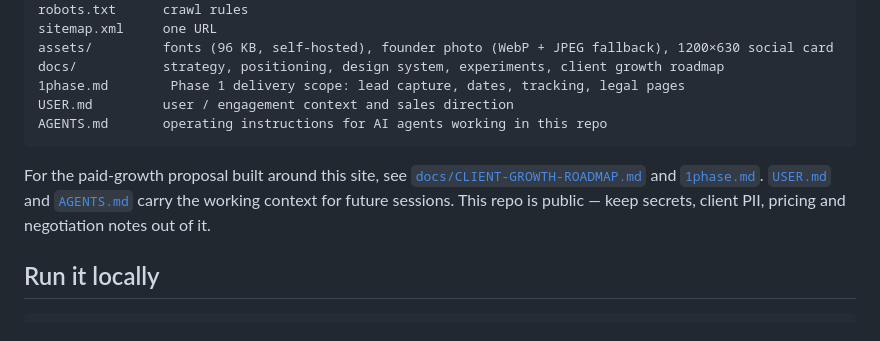
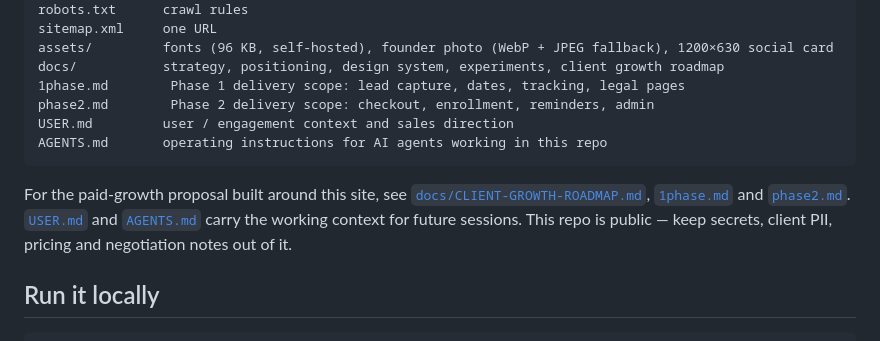
Before and after one commit to KarthikeyaPodicheti/kushal-learning-centre, a Markdown page: README.md, the part around the change. Drawn GitHub-style.

Commit message:
Add Phase 2 enrollment-engine scope

````diff
--- a/README.md
+++ b/README.md
@@ -18,11 +18,12 @@ sitemap.xml     one URL
 assets/         fonts (96 KB, self-hosted), founder photo (WebP + JPEG fallback), 1200×630 social card
 docs/           strategy, positioning, design system, experiments, client growth roadmap
 1phase.md        Phase 1 delivery scope: lead capture, dates, tracking, legal pages
+phase2.md        Phase 2 delivery scope: checkout, enrollment, reminders, admin
 USER.md         user / engagement context and sales direction
 AGENTS.md       operating instructions for AI agents working in this repo
 ```
 
-For the paid-growth proposal built around this site, see [`docs/CLIENT-GROWTH-ROADMAP.md`](docs/CLIENT-GROWTH-ROADMAP.md) and [`1phase.md`](1phase.md). [`USER.md`](USER.md) and [`AGENTS.md`](AGENTS.md) carry the working context for future sessions. This repo is public — keep secrets, client PII, pricing and negotiation notes out of it.
+For the paid-growth proposal built around this site, see [`docs/CLIENT-GROWTH-ROADMAP.md`](docs/CLIENT-GROWTH-ROADMAP.md), [`1phase.md`](1phase.md) and [`phase2.md`](phase2.md). [`USER.md`](USER.md) and [`AGENTS.md`](AGENTS.md) carry the working context for future sessions. This repo is public — keep secrets, client PII, pricing and negotiation notes out of it.
 
 ## Run it locally
 
````
Also changed, not shown: AGENTS.md (+2 -0 lines), phase2.md (added, +390 -0 lines).
